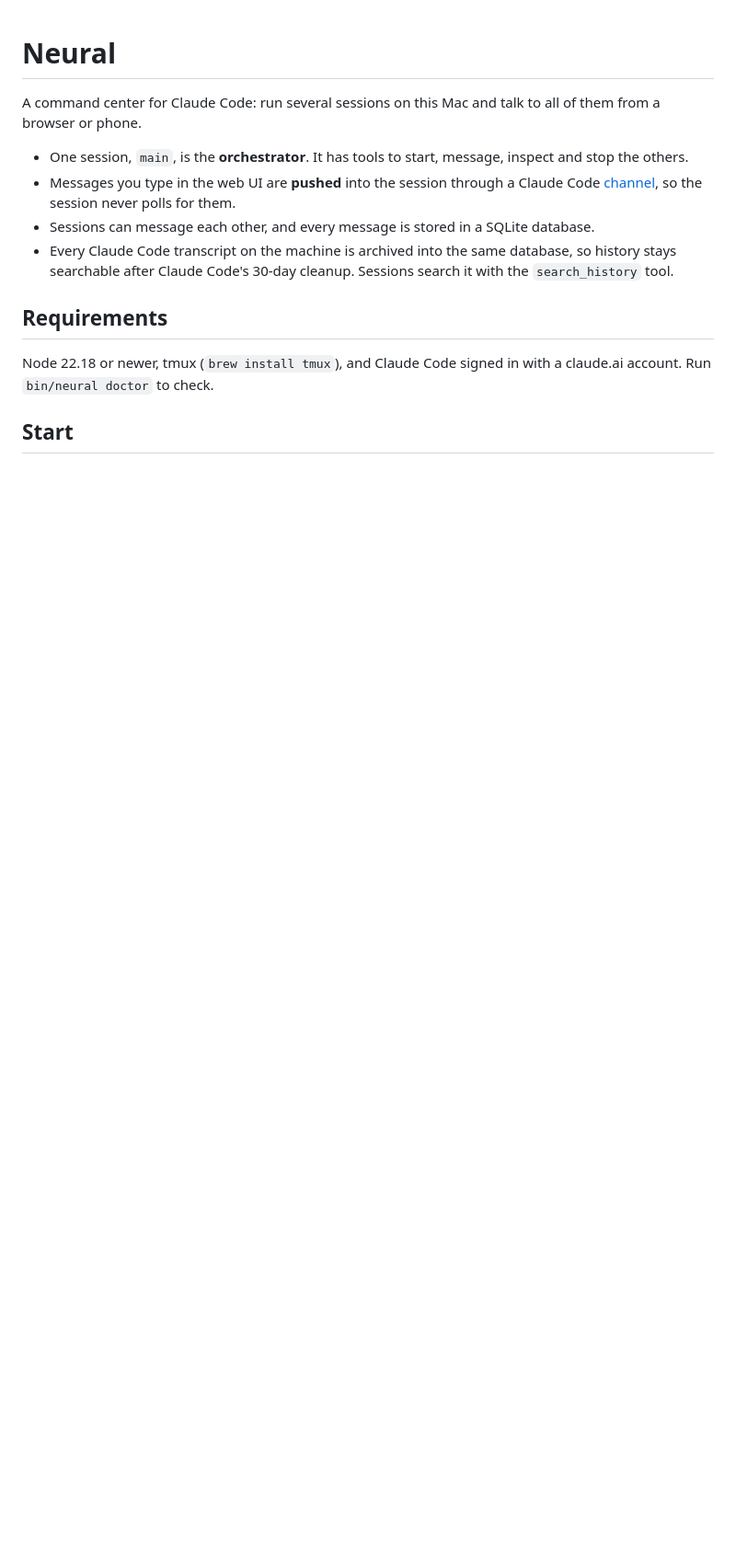
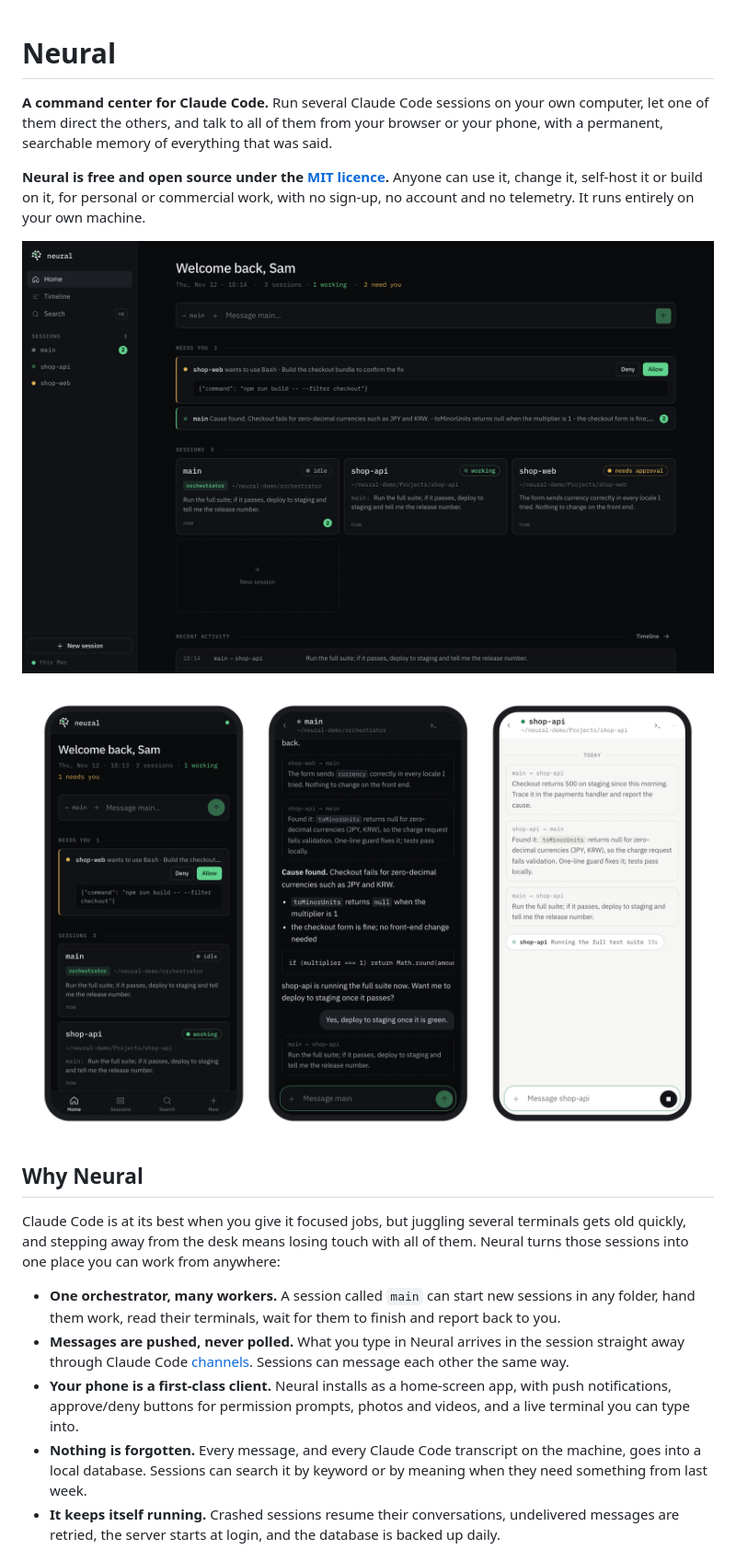
Before and after one commit to MKempler/neural, a Markdown page: README.md, the part around one of its changes. Shown at 92% size. Drawn GitHub-style; pictures changed too: docs/screenshots/home.png (added), docs/screenshots/phone.png (added); blank space fills up the shorter version.

```diff
--- a/README.md
+++ b/README.md
@@ -1,18 +1,32 @@
 # Neural
 
-A command center for Claude Code: run several sessions on this Mac and talk to all of them from a browser or
-phone.
+**A command center for Claude Code.** Run several Claude Code sessions on your own computer, let one of them
+direct the others, and talk to all of them from your browser or your phone, with a permanent, searchable
+memory of everything that was said.
 
-- One session, `main`, is the **orchestrator**. It has tools to start, message, inspect and stop the others.
-- Messages you type in the web UI are **pushed** into the session through a Claude Code
-  [channel](https://code.claude.com/docs/en/channels-reference), so the session never polls for them.
-- Sessions can message each other, and every message is stored in a SQLite database.
-- Every Claude Code transcript on the machine is archived into the same database, so history stays
-  searchable after Claude Code's 30-day cleanup. Sessions search it with the `search_history` tool.
+**Neural is free and open source under the [MIT licence](LICENSE).** Anyone can use it, change it, self-host
+it or build on it, for personal or commercial work, with no sign-up, no account and no telemetry. It runs
+entirely on your own machine.
 
-## Requirements
+![Neural on a laptop: the Home dashboard with three sessions, an approval waiting, and recent activity](docs/screenshots/home.png)
 
-Node 22.18 or newer, tmux (`brew install tmux`), and Claude Code signed in with a claude.ai account.
-Run `bin/neural doctor` to check.
+![Neural on a phone: Home, a conversation with the orchestrator, and a session at work with its live activity line](docs/screenshots/phone.png)
 
-## Start
+## Why Neural
+
+Claude Code is at its best when you give it focused jobs, but juggling several terminals gets old quickly,
+and stepping away from the desk means losing touch with all of them. Neural turns those sessions into one
+place you can work from anywhere:
+
+- **One orchestrator, many workers.** A session called `main` can start new sessions in any folder, hand
+  them work, read their terminals, wait for them to finish and report back to you.
+- **Messages are pushed, never polled.** What you type in Neural arrives in the session straight away
+  through Claude Code [channels](https://code.claude.com/docs/en/channels-reference). Sessions can message
+  each other the same way.
+- **Your phone is a first-class client.** Neural installs as a home-screen app, with push notifications,
+  approve/deny buttons for permission prompts, photos and videos, and a live terminal you can type into.
+- **Nothing is forgotten.** Every message, and every Claude Code transcript on the machine, goes into a
+  local database. Sessions can search it by keyword or by meaning when they need something from last week.
+- **It keeps itself running.** Crashed sessions resume their conversations, undelivered messages are
+  retried, the server starts at login, and the database is backed up daily.
+
```
Also changed, not shown: other parts of README.md (+200 -149 lines), docs/screenshots/conversation.png (added), docs/screenshots/search.png (added), 6 other files.
